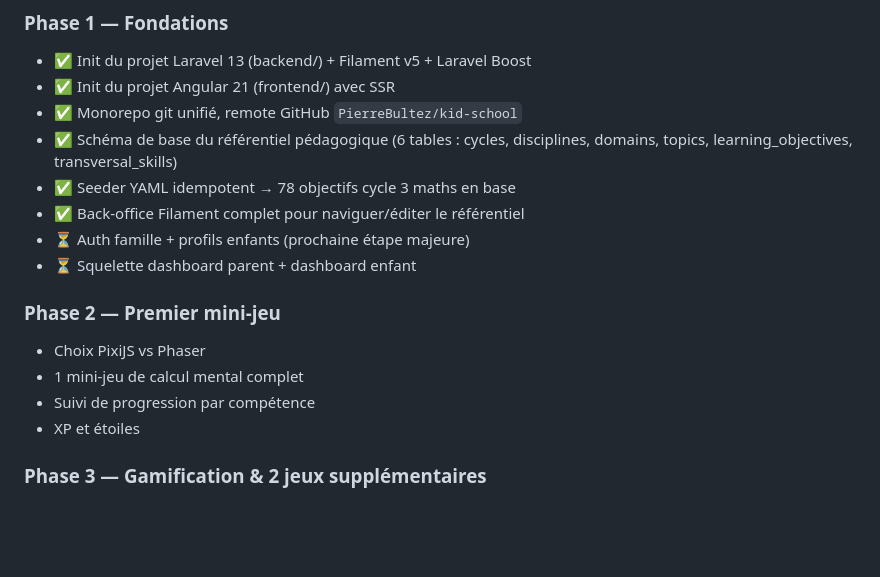
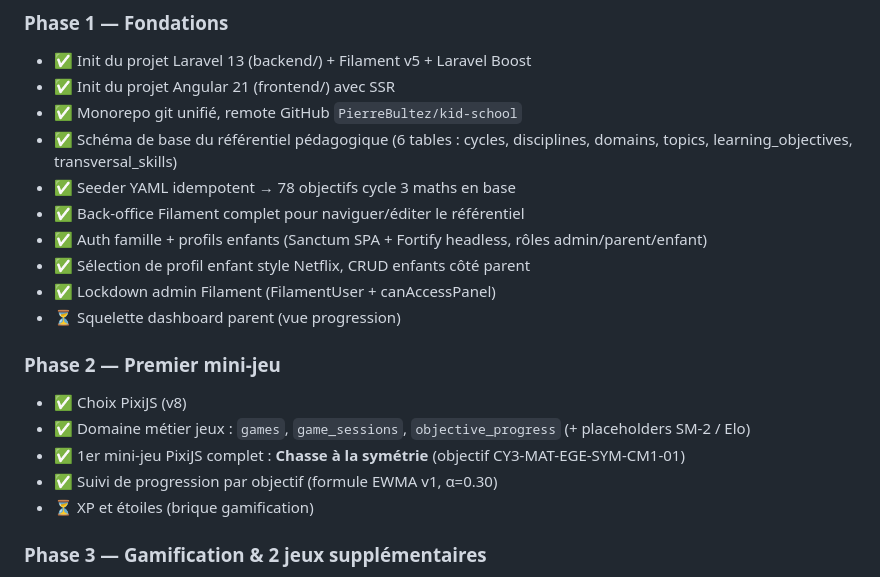
Before and after one commit to PierreBultez/kid-school, a Markdown page: PROJECT.md, the part around one of its changes. GitHub-like rendering; blank space fills up the shorter version.

```diff
--- a/PROJECT.md
+++ b/PROJECT.md
@@ -203,14 +203,17 @@ Le détail (objectifs par niveau et par période) vit dans :
 - ✅ Schéma de base du référentiel pédagogique (6 tables : cycles, disciplines, domains, topics, learning_objectives, transversal_skills)
 - ✅ Seeder YAML idempotent → 78 objectifs cycle 3 maths en base
 - ✅ Back-office Filament complet pour naviguer/éditer le référentiel
-- ⏳ Auth famille + profils enfants (prochaine étape majeure)
-- ⏳ Squelette dashboard parent + dashboard enfant
+- ✅ Auth famille + profils enfants (Sanctum SPA + Fortify headless, rôles admin/parent/enfant)
+- ✅ Sélection de profil enfant style Netflix, CRUD enfants côté parent
+- ✅ Lockdown admin Filament (FilamentUser + canAccessPanel)
+- ⏳ Squelette dashboard parent (vue progression)
 
 ### Phase 2 — Premier mini-jeu
-- Choix PixiJS vs Phaser
-- 1 mini-jeu de calcul mental complet
-- Suivi de progression par compétence
-- XP et étoiles
+- ✅ Choix PixiJS (v8)
+- ✅ Domaine métier jeux : `games`, `game_sessions`, `objective_progress` (+ placeholders SM-2 / Elo)
+- ✅ 1er mini-jeu PixiJS complet : **Chasse à la symétrie** (objectif CY3-MAT-EGE-SYM-CM1-01)
+- ✅ Suivi de progression par objectif (formule EWMA v1, α=0.30)
+- ⏳ XP et étoiles (brique gamification)
 
 ### Phase 3 — Gamification & 2 jeux supplémentaires
 - 2 mini-jeux additionnels (fractions, géométrie)
```
Also changed, not shown: other parts of PROJECT.md (+22 -2 lines), docs/NEXT-STEPS.md (added, +103 -0 lines), docs/sessions/2026-04-08-games-and-pixi.md (added, +136 -0 lines).
